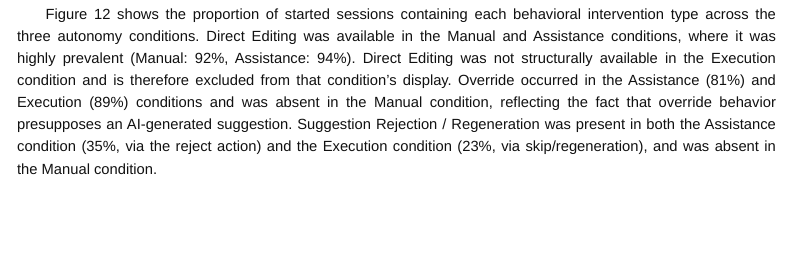
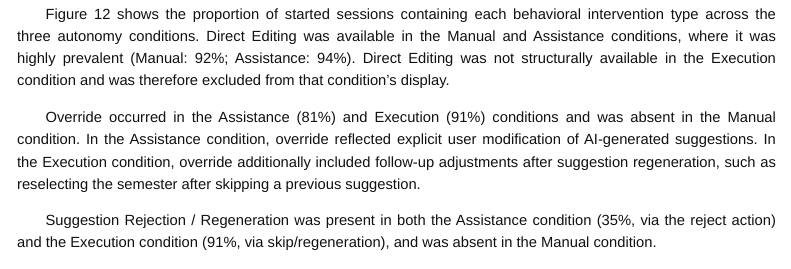
Before and after one commit to LQasemzadeh/ai-autonomy-analysis, a Quarto document (ai-execution-autonomy-analysis.qmd): the page in a window 1100 px wide, from 16240 px down. Rendered offline with R 4.5, knitr and Pandoc in place of Quarto, with nearby package versions; some code elsewhere in the file could not run offline; menus at the side of the page are left out.

Commit message:
execution

````diff
--- a/ai-execution-autonomy-analysis.qmd
+++ b/ai-execution-autonomy-analysis.qmd
@@ -1769,4 +1769,8 @@ ggplot(plot_data_it, aes(x = intervention_type, y = proportion, fill = mode)) +
   )) +
   theme_minimal(base_size = 11)
 ```
-Figure 12 shows the proportion of started sessions containing each behavioral intervention type across the three autonomy conditions. Direct Editing was available in the Manual and Assistance conditions, where it was highly prevalent (Manual: 92%, Assistance: 94%). Direct Editing was not structurally available in the Execution condition and is therefore excluded from that condition's display. Override occurred in the Assistance (81%) and Execution (89%) conditions and was absent in the Manual condition, reflecting the fact that override behavior presupposes an AI-generated suggestion. Suggestion Rejection / Regeneration was present in both the Assistance condition (35%, via the reject action) and the Execution condition (23%, via skip/regeneration), and was absent in the Manual condition.
+Figure 12 shows the proportion of started sessions containing each behavioral intervention type across the three autonomy conditions. Direct Editing was available in the Manual and Assistance conditions, where it was highly prevalent (Manual: 92%; Assistance: 94%). Direct Editing was not structurally available in the Execution condition and was therefore excluded from that condition’s display.
+
+Override occurred in the Assistance (81%) and Execution (91%) conditions and was absent in the Manual condition. In the Assistance condition, override reflected explicit user modification of AI-generated suggestions. In the Execution condition, override additionally included follow-up adjustments after suggestion regeneration, such as reselecting the semester after skipping a previous suggestion.
+
+Suggestion Rejection / Regeneration was present in both the Assistance condition (35%, via the reject action) and the Execution condition (91%, via skip/regeneration), and was absent in the Manual condition.
````
Also changed, not shown: ai-execution-autonomy-analysis_files/figure-html/fig-completion-time-by-mode-clean-1.png, ai-execution-autonomy-analysis_files/figure-html/fig-intervention-count-by-mode-1.png, ai-execution-autonomy-analysis_files/figure-html/fig-intervention-count-h2-1.png, index.html, ai-execution-autonomy-analysis.qmd (4 more changed lines).
